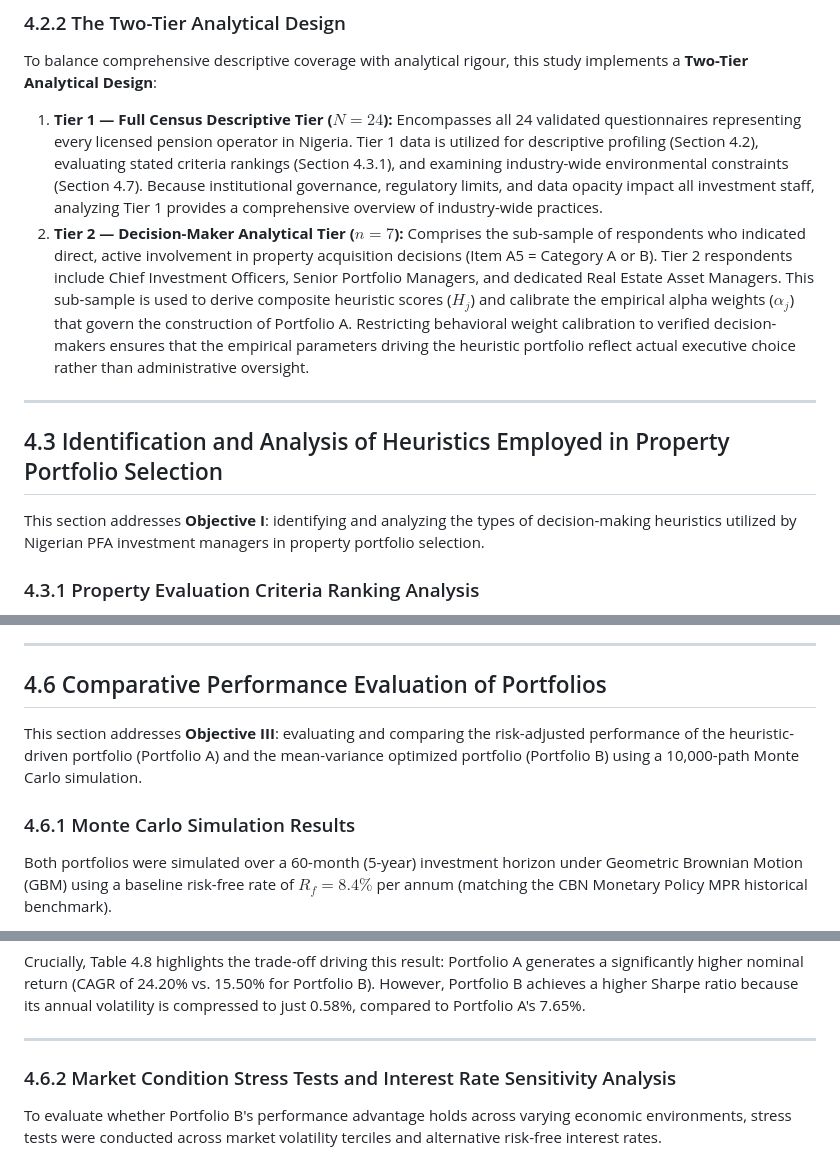
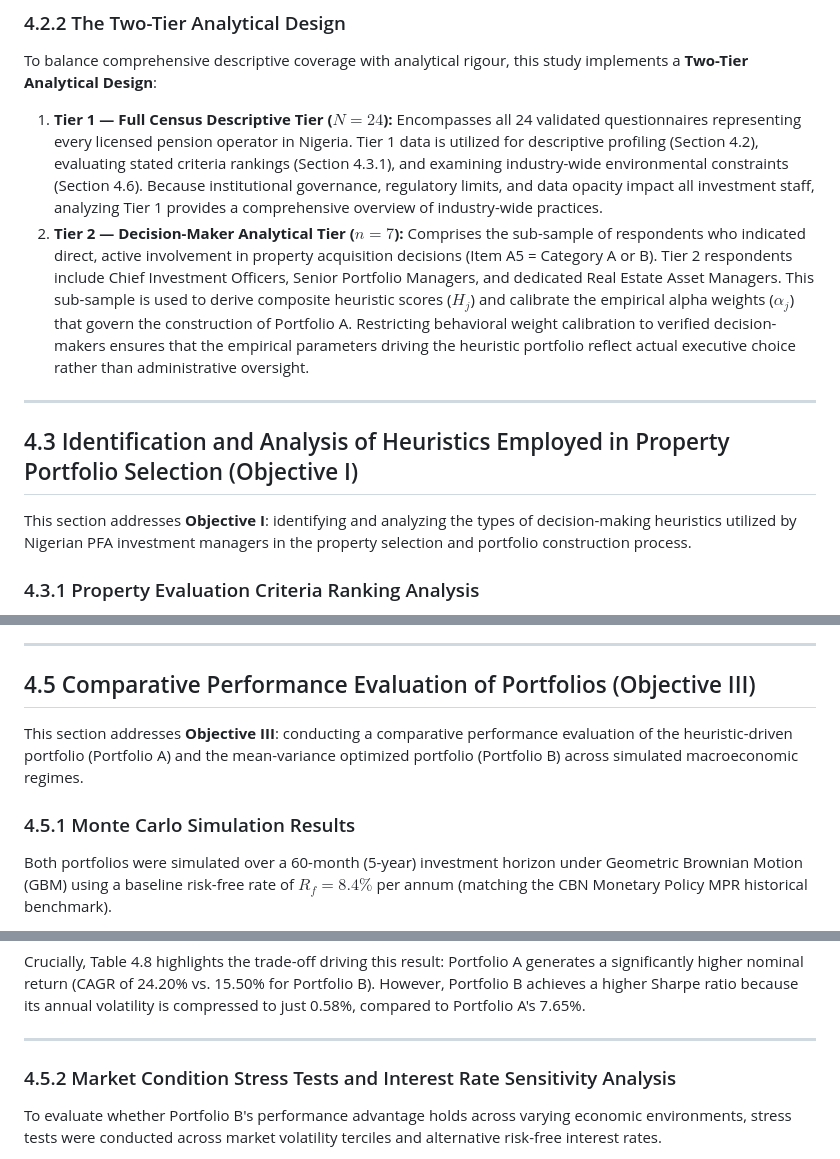
Before and after one commit to islajr/pfa-portfolio-research, a Markdown page: dissertation/chapters/chapter_4.md, 3 parts joined by grey strips. GitHub-like rendering.

```diff
--- a/dissertation/chapters/chapter_4.md
+++ b/dissertation/chapters/chapter_4.md
@@ -80,14 +87,14 @@ A critical finding in Table 4.2 concerns quantitative model adoption (Item A6):
 
 To balance comprehensive descriptive coverage with analytical rigour, this study implements a **Two-Tier Analytical Design**:
 
-1. **Tier 1 — Full Census Descriptive Tier ($N = 24$):** Encompasses all 24 validated questionnaires representing every licensed pension operator in Nigeria. Tier 1 data is utilized for descriptive profiling (Section 4.2), evaluating stated criteria rankings (Section 4.3.1), and examining industry-wide environmental constraints (Section 4.7). Because institutional governance, regulatory limits, and data opacity impact all investment staff, analyzing Tier 1 provides a comprehensive overview of industry-wide practices.
+1. **Tier 1 — Full Census Descriptive Tier ($N = 24$):** Encompasses all 24 validated questionnaires representing every licensed pension operator in Nigeria. Tier 1 data is utilized for descriptive profiling (Section 4.2), evaluating stated criteria rankings (Section 4.3.1), and examining industry-wide environmental constraints (Section 4.6). Because institutional governance, regulatory limits, and data opacity impact all investment staff, analyzing Tier 1 provides a comprehensive overview of industry-wide practices.
 2. **Tier 2 — Decision-Maker Analytical Tier ($n = 7$):** Comprises the sub-sample of respondents who indicated direct, active involvement in property acquisition decisions (Item A5 = Category A or B). Tier 2 respondents include Chief Investment Officers, Senior Portfolio Managers, and dedicated Real Estate Asset Managers. This sub-sample is used to derive composite heuristic scores ($H_j$) and calibrate the empirical alpha weights ($\alpha_j$) that govern the construction of Portfolio A. Restricting behavioral weight calibration to verified decision-makers ensures that the empirical parameters driving the heuristic portfolio reflect actual executive choice rather than administrative oversight.
 
 ---
 
-## 4.3 Identification and Analysis of Heuristics Employed in Property Portfolio Selection
+## 4.3 Identification and Analysis of Heuristics Employed in Property Portfolio Selection (Objective I)
 
-This section addresses **Objective I**: identifying and analyzing the types of decision-making heuristics utilized by Nigerian PFA investment managers in property portfolio selection.
+This section addresses **Objective I**: identifying and analyzing the types of decision-making heuristics utilized by Nigerian PFA investment managers in the property selection and portfolio construction process.
 
 ### 4.3.1 Property Evaluation Criteria Ranking Analysis
 
@@ -290,11 +292,11 @@ Conversely, Portfolio B achieves low volatility (0.58%) by allocating capital ac
 
 ---
 
-## 4.6 Comparative Performance Evaluation of Portfolios
+## 4.5 Comparative Performance Evaluation of Portfolios (Objective III)
 
-This section addresses **Objective III**: evaluating and comparing the risk-adjusted performance of the heuristic-driven portfolio (Portfolio A) and the mean-variance optimized portfolio (Portfolio B) using a 10,000-path Monte Carlo simulation.
+This section addresses **Objective III**: conducting a comparative performance evaluation of the heuristic-driven portfolio (Portfolio A) and the mean-variance optimized portfolio (Portfolio B) across simulated macroeconomic regimes.
 
-### 4.6.1 Monte Carlo Simulation Results
+### 4.5.1 Monte Carlo Simulation Results
 
 Both portfolios were simulated over a 60-month (5-year) investment horizon under Geometric Brownian Motion (GBM) using a baseline risk-free rate of $R_f = 8.4\%$ per annum (matching the CBN Monetary Policy MPR historical benchmark).
 
@@ -333,7 +335,7 @@ Crucially, Table 4.8 highlights the trade-off driving this result: Portfolio A g
 
 ---
 
-### 4.6.2 Market Condition Stress Tests and Interest Rate Sensitivity Analysis
+### 4.5.2 Market Condition Stress Tests and Interest Rate Sensitivity Analysis
 
 To evaluate whether Portfolio B's performance advantage holds across varying economic environments, stress tests were conducted across market volatility terciles and alternative risk-free interest rates.
 
```
Also changed, not shown: other parts of dissertation/chapters/chapter_4.md (+34 -32 lines).
